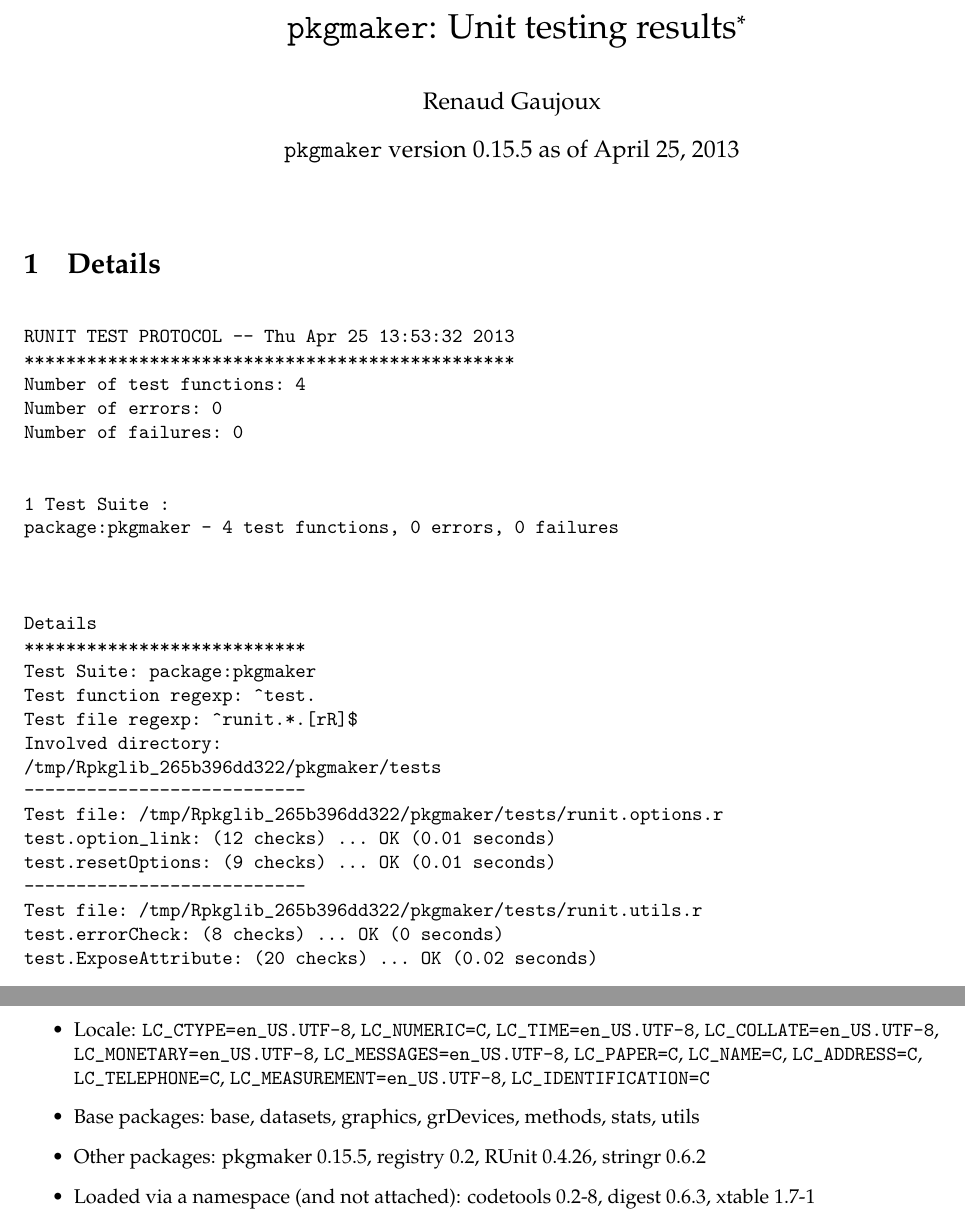
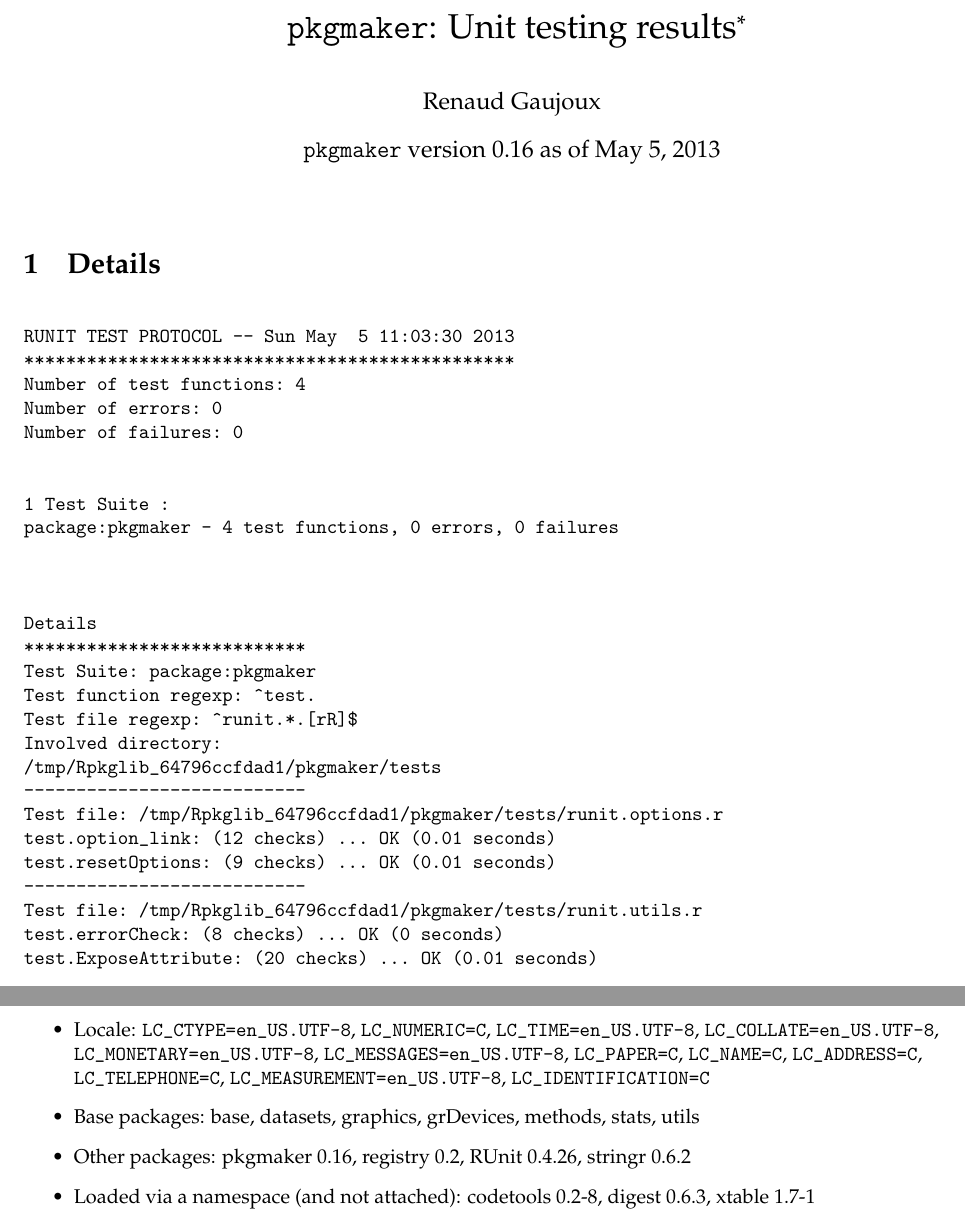
Before and after one commit to renozao/pkgmaker, a LaTeX document (vignettes/pkgmaker-unitTests.tex): two parts of pages 1 and 2 of 2, joined at a grey line, cut so that both start at the same text. Compiled offline with pdfLaTeX; a LaTeX package or settings file that is missing is left out.

Commit message:
update vignettes
git-svn-id: svn+ssh://r-forge.r-project.org/svnroot/pkgmaker/pkg/pkgmaker@177 edb9625f-4e0d-4859-8d74-9fd3b1da38cb

```diff
--- a/vignettes/pkgmaker-unitTests.tex
+++ b/vignettes/pkgmaker-unitTests.tex
@@ -10,8 +10,8 @@
 
 \usepackage[colorlinks]{hyperref}
 \author{Renaud Gaujoux}
-\title{\texttt{pkgmaker}: Unit testing results\footnote{Vignette computed  on Thu Apr 25 13:53:32 2013}}
-\date{\texttt{pkgmaker} version 0.15.5 as of April 25, 2013}
+\title{\texttt{pkgmaker}: Unit testing results\footnote{Vignette computed  on Sun May  5 11:03:30 2013}}
+\date{\texttt{pkgmaker} version 0.16 as of May  5, 2013}
 \usepackage{Sweave}
 \begin{document}
 \maketitle
@@ -19,7 +19,7 @@
 \section{Details}
 \begin{verbatim}
 
-RUNIT TEST PROTOCOL -- Thu Apr 25 13:53:32 2013
+RUNIT TEST PROTOCOL -- Sun May  5 11:03:30 2013
 ***********************************************
 Number of test functions: 4
 Number of errors: 0
@@ -37,20 +37,20 @@ Test Suite: package:pkgmaker
 Test function regexp: ^test.
 Test file regexp: ^runit.*.[rR]$
 Involved directory:
-/tmp/Rpkglib_265b396dd322/pkgmaker/tests
+/tmp/Rpkglib_64796ccfdad1/pkgmaker/tests
 ---------------------------
-Test file: /tmp/Rpkglib_265b396dd322/pkgmaker/tests/runit.options.r
+Test file: /tmp/Rpkglib_64796ccfdad1/pkgmaker/tests/runit.options.r
 test.option_link: (12 checks) ... OK (0.01 seconds)
 test.resetOptions: (9 checks) ... OK (0.01 seconds)
 ---------------------------
-Test file: /tmp/Rpkglib_265b396dd322/pkgmaker/tests/runit.utils.r
+Test file: /tmp/Rpkglib_64796ccfdad1/pkgmaker/tests/runit.utils.r
 test.errorCheck: (8 checks) ... OK (0 seconds)
-test.ExposeAttribute: (20 checks) ... OK (0.02 seconds)
+test.ExposeAttribute: (20 checks) ... OK (0.01 seconds)
 
 Total execution time
 ***************************
    user  system elapsed
-  0.136   0.000   0.137
+  0.112   0.004   0.115
 
 \end{verbatim}
 
@@ -60,7 +60,7 @@ Total execution time
   \item Locale: \verb|LC_CTYPE=en_US.UTF-8|, \verb|LC_NUMERIC=C|, \verb|LC_TIME=en_US.UTF-8|, \verb|LC_COLLATE=en_US.UTF-8|, \verb|LC_MONETARY=en_US.UTF-8|, \verb|LC_MESSAGES=en_US.UTF-8|, \verb|LC_PAPER=C|, \verb|LC_NAME=C|, \verb|LC_ADDRESS=C|, \verb|LC_TELEPHONE=C|, \verb|LC_MEASUREMENT=en_US.UTF-8|, \verb|LC_IDENTIFICATION=C|
   \item Base packages: base, datasets, graphics, grDevices, methods,
     stats, utils
-  \item Other packages: pkgmaker~0.15.5, registry~0.2, RUnit~0.4.26,
+  \item Other packages: pkgmaker~0.16, registry~0.2, RUnit~0.4.26,
     stringr~0.6.2
   \item Loaded via a namespace (and not attached): codetools~0.2-8,
     digest~0.6.3, xtable~1.7-1
```
Also changed, not shown: vignettes/pkgmaker-unitTests.pdf, 1 other file.
